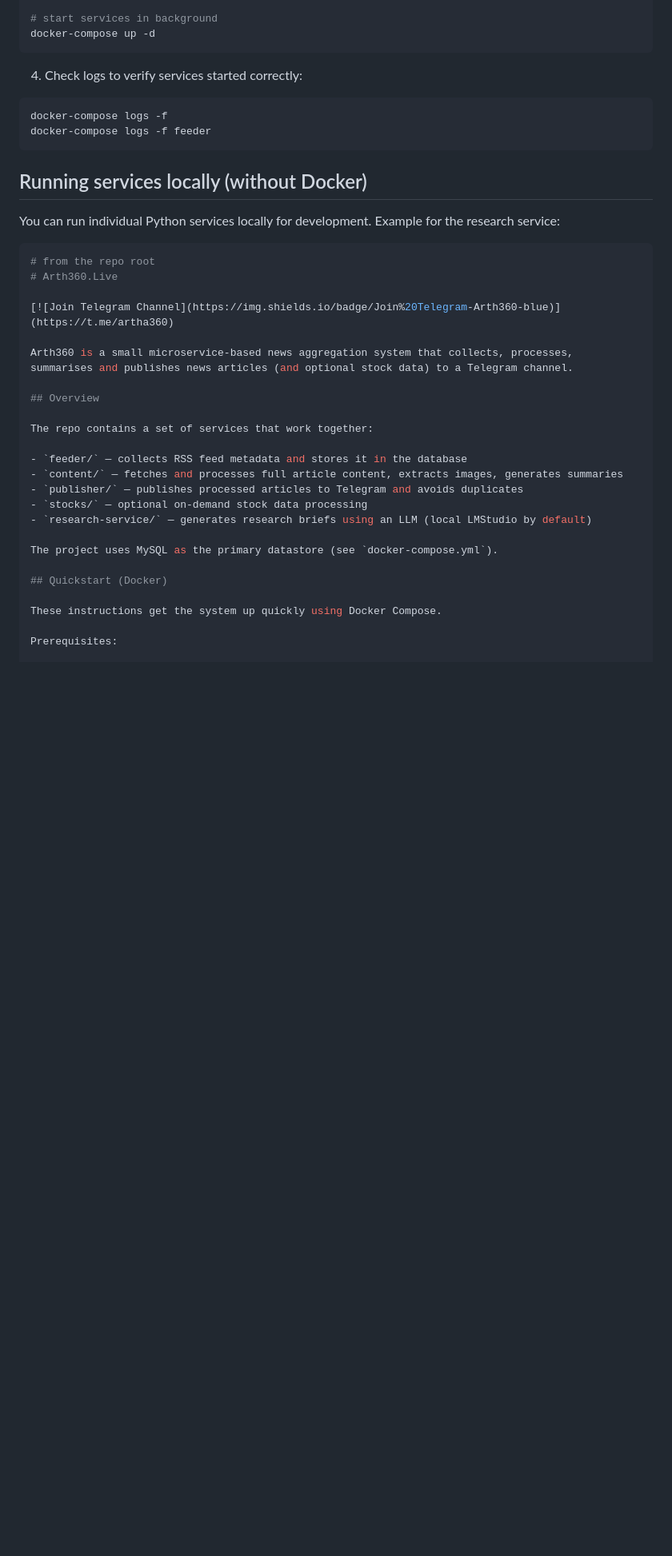
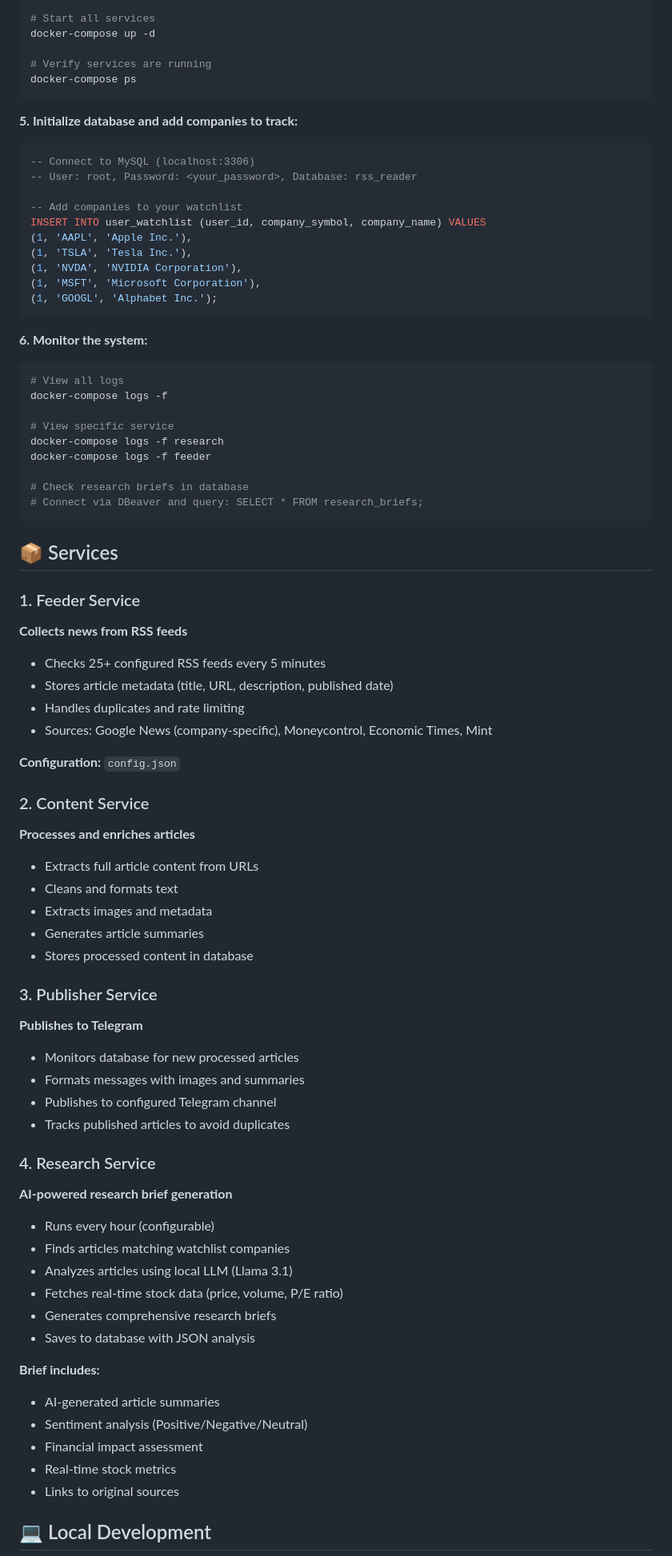
Before and after one commit to ramc10/Arth360, a Markdown page: README.md, the part around one of its changes. Shown at 80% size. GitHub-like rendering; blank space fills up the shorter version.

Commit message:
research commit

````diff
--- a/README.md
+++ b/README.md
@@ -51,43 +93,86 @@ LMSTUDIO_URL=http://host.docker.internal:1234
 docker build -t arth360-base:latest -f Dockerfile.base .
 
-# start services in background
+# Start all services
 docker-compose up -d
+
+# Verify services are running
+docker-compose ps
 ```
 
-4. Check logs to verify services started correctly:
+**5. Initialize database and add companies to track:**
+
+```sql
+-- Connect to MySQL (localhost:3306)
+-- User: root, Password: <your_password>, Database: rss_reader
+
+-- Add companies to your watchlist
+INSERT INTO user_watchlist (user_id, company_symbol, company_name) VALUES
+(1, 'AAPL', 'Apple Inc.'),
+(1, 'TSLA', 'Tesla Inc.'),
+(1, 'NVDA', 'NVIDIA Corporation'),
+(1, 'MSFT', 'Microsoft Corporation'),
+(1, 'GOOGL', 'Alphabet Inc.');
+```
+
+**6. Monitor the system:**
 
 ```bash
+# View all logs
 docker-compose logs -f
+
+# View specific service
+docker-compose logs -f research
 docker-compose logs -f feeder
+
+# Check research briefs in database
+# Connect via DBeaver and query: SELECT * FROM research_briefs;
 ```
 
-## Running services locally (without Docker)
+## 📦 Services
 
-You can run individual Python services locally for development. Example for the research service:
+### 1. Feeder Service
+**Collects news from RSS feeds**
 
-```bash
-# from the repo root
-# Arth360.Live
+- Checks 25+ configured RSS feeds every 5 minutes
+- Stores article metadata (title, URL, description, published date)
+- Handles duplicates and rate limiting
+- Sources: Google News (company-specific), Moneycontrol, Economic Times, Mint
 
-[![Join Telegram Channel](https://img.shields.io/badge/Join%20Telegram-Arth360-blue)](https://t.me/artha360)
+**Configuration:** `config.json`
 
-Arth360 is a small microservice-based news aggregation system that collects, processes, summarises and publishes news articles (and optional stock data) to a Telegram channel.
+### 2. Content Service
+**Processes and enriches articles**
 
-## Overview
+- Extracts full article content from URLs
+- Cleans and formats text
+- Extracts images and metadata
+- Generates article summaries
+- Stores processed content in database
 
-The repo contains a set of services that work together:
+### 3. Publisher Service
+**Publishes to Telegram**
 
-- `feeder/` — collects RSS feed metadata and stores it in the database
-- `content/` — fetches and processes full article content, extracts images, generates summaries
-- `publisher/` — publishes processed articles to Telegram and avoids duplicates
-- `stocks/` — optional on-demand stock data processing
-- `research-service/` — generates research briefs using an LLM (local LMStudio by default)
+- Monitors database for new processed articles
+- Formats messages with images and summaries
+- Publishes to configured Telegram channel
+- Tracks published articles to avoid duplicates
 
-The project uses MySQL as the primary datastore (see `docker-compose.yml`).
+### 4. Research Service
+**AI-powered research brief generation**
 
-## Quickstart (Docker)
+- Runs every hour (configurable)
+- Finds articles matching watchlist companies
+- Analyzes articles using local LLM (Llama 3.1)
+- Fetches real-time stock data (price, volume, P/E ratio)
+- Generates comprehensive research briefs
+- Saves to database with JSON analysis
 
-These instructions get the system up quickly using Docker Compose.
+**Brief includes:**
+- AI-generated article summaries
+- Sentiment analysis (Positive/Negative/Neutral)
+- Financial impact assessment
+- Real-time stock metrics
+- Links to original sources
 
-Prerequisites:
+## 💻 Local Development
 
````
Also changed, not shown: other parts of README.md (+316 -160 lines).
